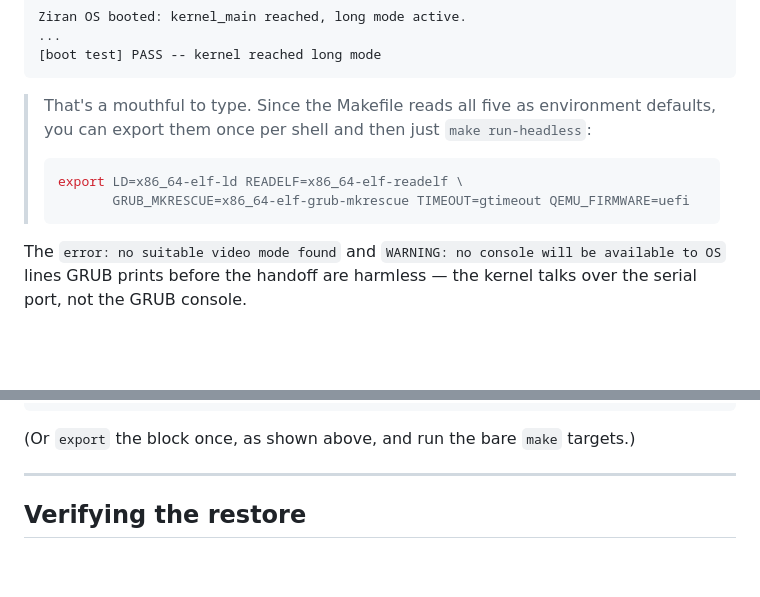
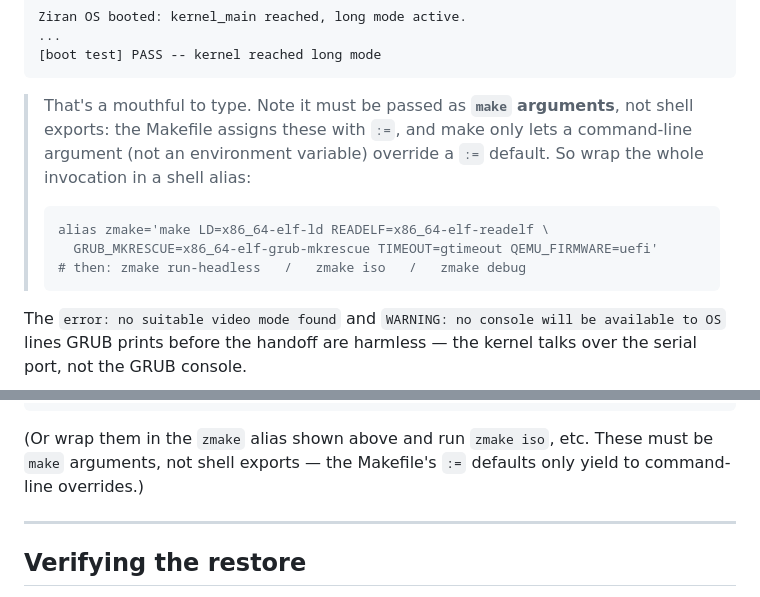
Before and after one commit to kenlacroix/ZiranOS, a Markdown page: docs/POST_UPDATE_SETUP.md, 2 parts joined by grey strips. GitHub-like rendering; blank space fills up the shorter version.

Commit message:
docs: fix macOS override tip -- env exports don't beat := Makefile defaults
The previous "export them once per shell" advice was wrong: the Makefile assigns
LD/READELF/GRUB_MKRESCUE/TIMEOUT with `:=`, and GNU make only lets a command-line
argument override a `:=` default, not an environment variable. Replace the export
snippet with a `zmake` shell alias that passes them as make arguments.

Co-Authored-By: Claude Opus 4.8 (1M context) <noreply@anthropic.com>

````diff
--- a/docs/POST_UPDATE_SETUP.md
+++ b/docs/POST_UPDATE_SETUP.md
@@ -265,12 +265,15 @@ Ziran OS booted: kernel_main reached, long mode active.
 [boot test] PASS -- kernel reached long mode
 ```
 
-> That's a mouthful to type. Since the Makefile reads all five as environment
-> defaults, you can export them once per shell and then just `make run-headless`:
+> That's a mouthful to type. Note it must be passed as **`make` arguments**, not
+> shell exports: the Makefile assigns these with `:=`, and make only lets a
+> command-line argument (not an environment variable) override a `:=` default. So
+> wrap the whole invocation in a shell alias:
 >
 > ```sh
-> export LD=x86_64-elf-ld READELF=x86_64-elf-readelf \
->        GRUB_MKRESCUE=x86_64-elf-grub-mkrescue TIMEOUT=gtimeout QEMU_FIRMWARE=uefi
+> alias zmake='make LD=x86_64-elf-ld READELF=x86_64-elf-readelf \
+>   GRUB_MKRESCUE=x86_64-elf-grub-mkrescue TIMEOUT=gtimeout QEMU_FIRMWARE=uefi'
+> # then: zmake run-headless   /   zmake iso   /   zmake debug
 > ```
 
 The `error: no suitable video mode found` and `WARNING: no console will be
@@ -337,7 +340,9 @@ make run-headless $O   # no window; asserts the boot marker
 make debug        $O   # freeze for GDB on :1234
 ```
 
-(Or `export` the block once, as shown above, and run the bare `make` targets.)
+(Or wrap them in the `zmake` alias shown above and run `zmake iso`, etc. These
+must be `make` arguments, not shell exports — the Makefile's `:=` defaults only
+yield to command-line overrides.)
 
 ---
 
````
